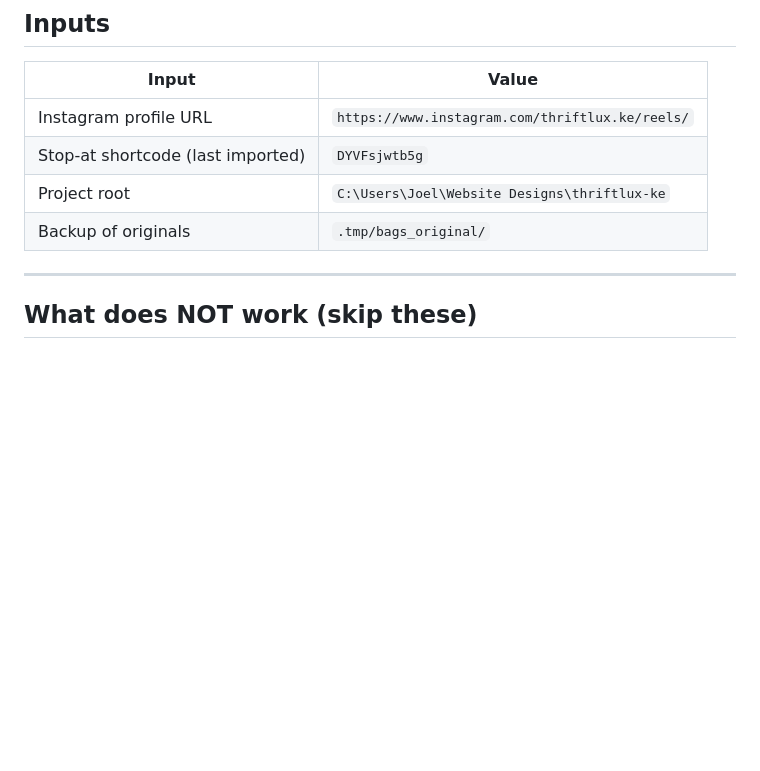
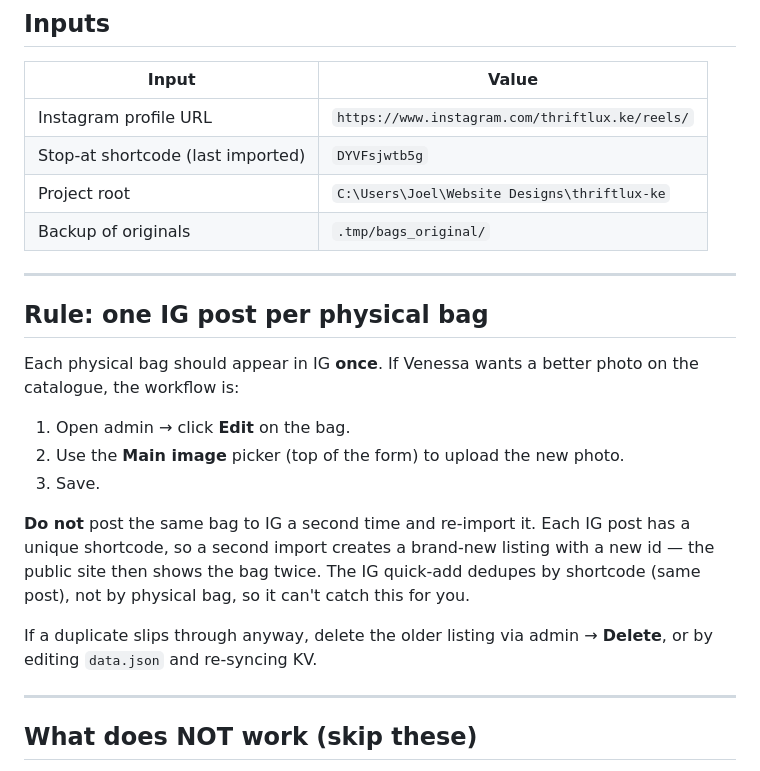
Before and after one commit to joelmuthee/thriftlux, a Markdown page: workflows/thriftlux_instagram_import.md, the part around the change. GitHub-like rendering; blank space fills up the shorter version.

Commit message:
Workflow: one IG post per physical bag; refresh photos via admin Edit
Re-posting the same bag to a second IG reel and re-importing creates
a duplicate listing (different shortcode = bypasses IG quick-add
dedupe). Document the rule near the top of the import workflow so
it's the first thing read before each run.

Co-Authored-By: Claude Opus 4.7 <noreply@anthropic.com>

```diff
--- a/workflows/thriftlux_instagram_import.md
+++ b/workflows/thriftlux_instagram_import.md
@@ -26,6 +26,20 @@
 | Stop-at shortcode (last imported) | `DYVFsjwtb5g` |
 | Project root | `C:\Users\Joel\Website Designs\thriftlux-ke` |
 | Backup of originals | `.tmp/bags_original/` |
+
+---
+
+## Rule: one IG post per physical bag
+
+Each physical bag should appear in IG **once**. If Venessa wants a better photo on the catalogue, the workflow is:
+
+1. Open admin → click **Edit** on the bag.
+2. Use the **Main image** picker (top of the form) to upload the new photo.
+3. Save.
+
+**Do not** post the same bag to IG a second time and re-import it. Each IG post has a unique shortcode, so a second import creates a brand-new listing with a new id — the public site then shows the bag twice. The IG quick-add dedupes by shortcode (same post), not by physical bag, so it can't catch this for you.
+
+If a duplicate slips through anyway, delete the older listing via admin → **Delete**, or by editing `data.json` and re-syncing KV.
 
 ---
 
```
